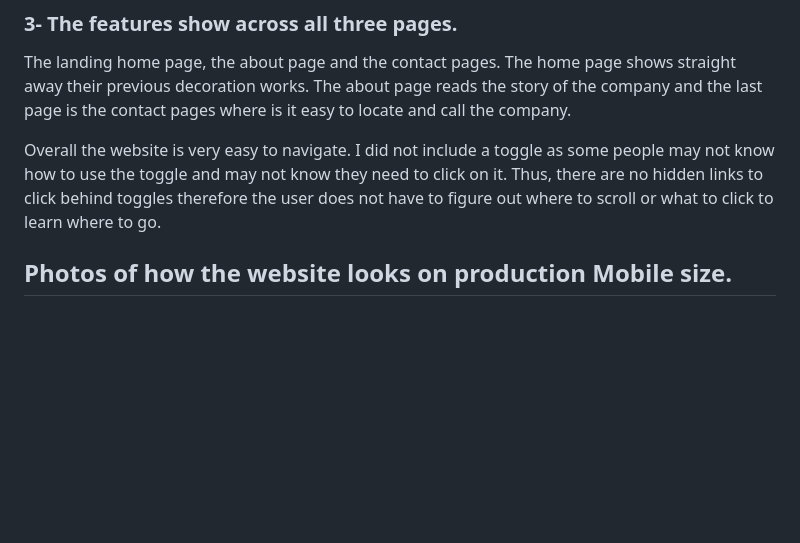
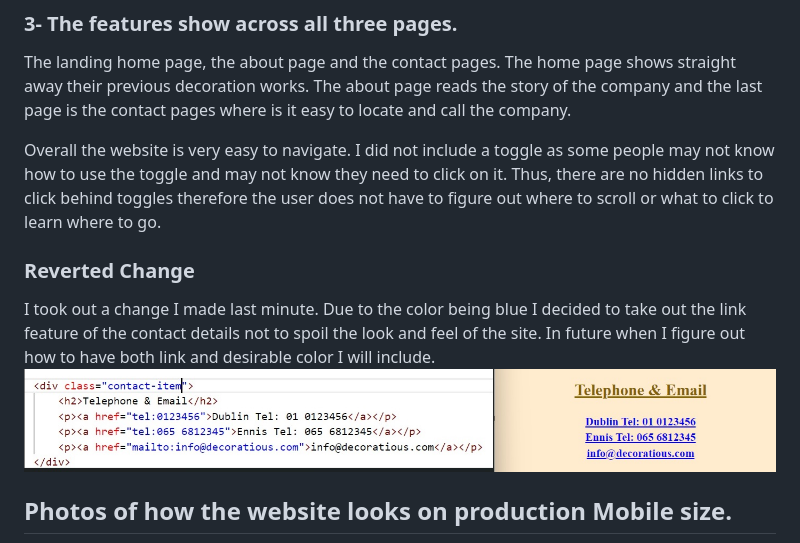
Before and after one commit to DiasDevils/PP1_decor_biz, a Markdown page: README.md, the part around the change. GitHub-like rendering; pictures changed too: assets/images/collage.jpg (added); blank space fills up the shorter version.

Commit message:
edited readme about last min change

```diff
--- a/README.md
+++ b/README.md
@@ -22,6 +22,10 @@ Both the navigational and footer bars remain fixed during scrolling. All links o
 The landing home page, the about page and the contact pages. The home page shows straight away their previous decoration works. The about page reads the story of the company and the last page is the contact pages where is it easy to locate and call the company.
 
 Overall the website is very easy to navigate. I did not include a toggle as some people may not know how to use the toggle and may not know they need to click on it. Thus, there are no hidden links to click behind toggles therefore the user does not have to figure out where to scroll or what to click to learn where to go.
+
+### Reverted Change
+I took out a change I made last minute. Due to the color being blue I decided to take out the link feature of the contact details not to spoil the look and feel of the site. In future when I figure out how to have both link and desirable color I will include.
+<img src="assets/images/collage.jpg">
 
 ## Photos of how the website looks on production Mobile size.
 <img src="assets/images/1-mobile-screenshot.jpg">
```
